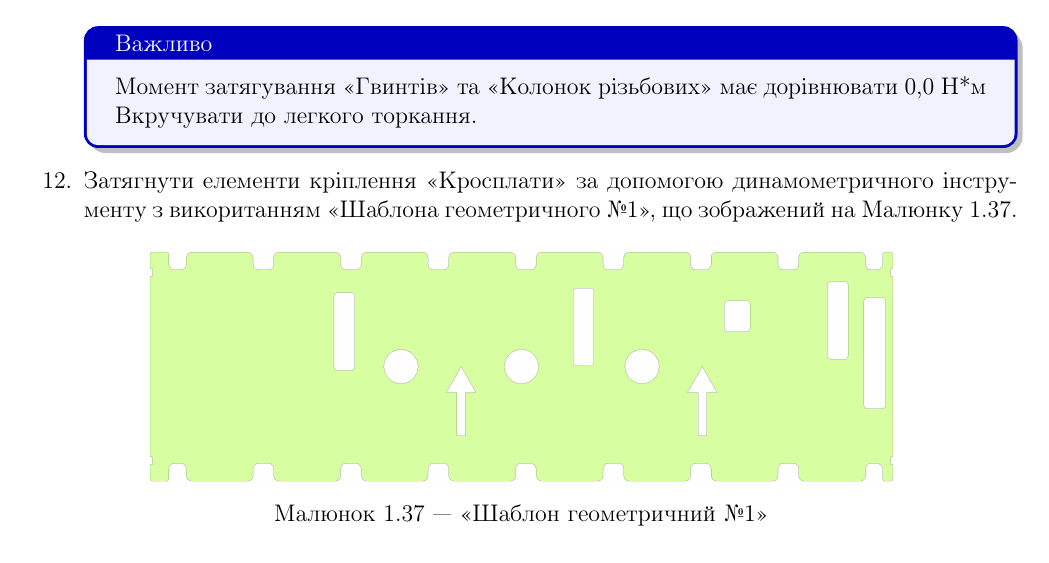
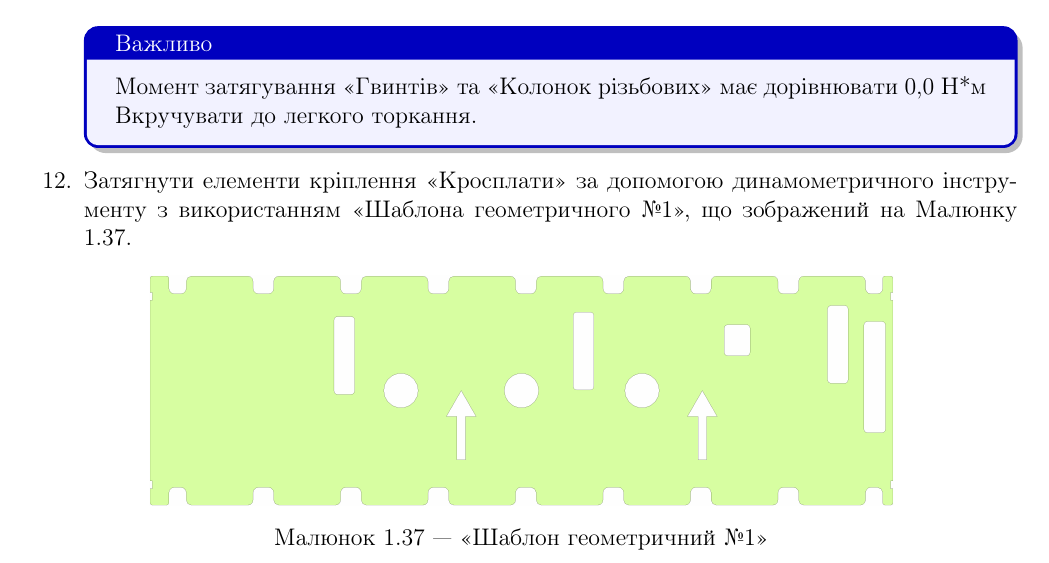
Before and after one commit to Lokarei/Keryvnttstvo, a LaTeX document (main.tex, which reads common_chassis.tex): part of page 26 of 48, cut so that both start at the same text. Compiled offline with pdfLaTeX.

Commit message:
Update common_chassis.tex

```diff
--- a/common_chassis.tex
+++ b/common_chassis.tex
@@ -388,7 +388,7 @@
  Вкручувати до легкого торкання.
 \end{mybox}
 
-\item Затягнути елементи кріплення <<Кросплати>> за допомогою динамометричного інструменту з викоританням <<Шаблона геометричного №1>>, що зображений на Малюнку 1.37.
+\item Затягнути елементи кріплення <<Кросплати>> за допомогою динамометричного інструменту з викориcтанням <<Шаблона геометричного №1>>, що зображений на Малюнку 1.37.
    \begin{figure}[H]
     \centering
     % Переконайтеся, що файл зображення завантажений в Overleaf
```
